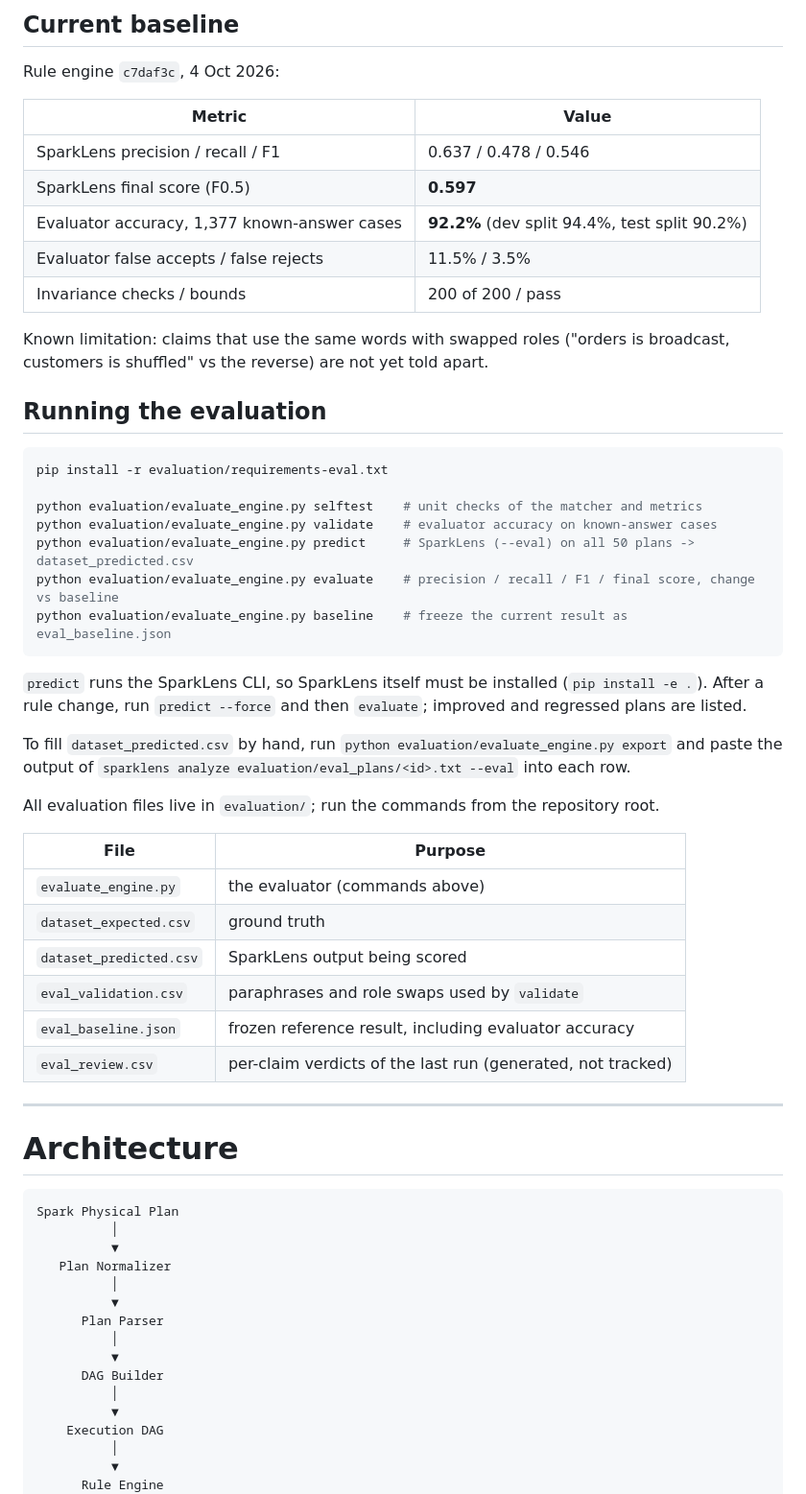
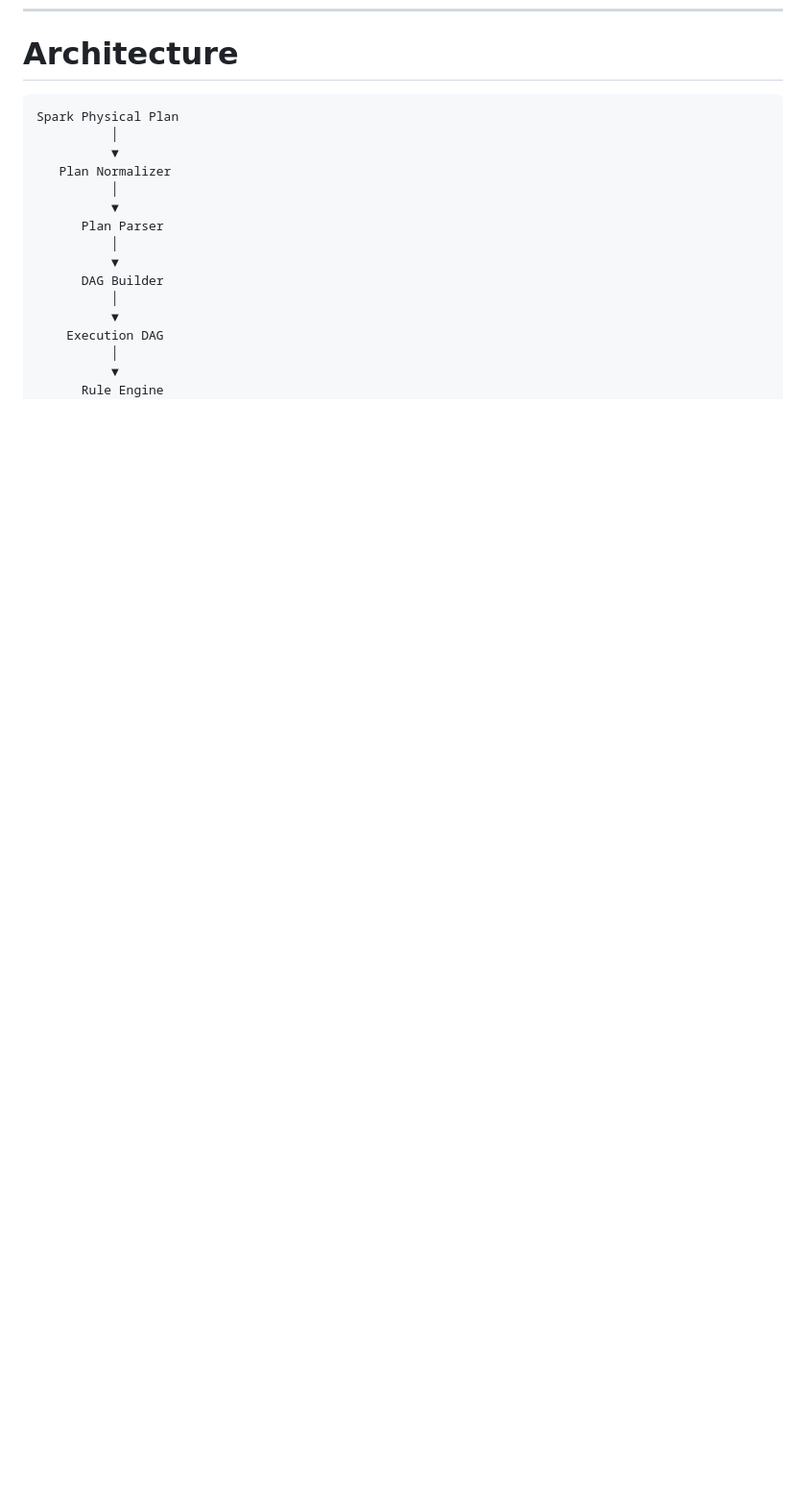
Before and after one commit to dshryn/SparkLens, a Markdown page: README.md, the part around one of its changes. Shown at 96% size. Drawn GitHub-style; blank space fills up the shorter version.

````diff
--- a/README.md
+++ b/README.md
@@ -204,46 +157,3 @@ It also checks invariance (reordering, duplicating or re-spacing findings never
-## Current baseline
-
-Rule engine `c7daf3c`, 4 Oct 2026:
-
-| Metric | Value |
-|---|---|
-| SparkLens precision / recall / F1 | 0.637 / 0.478 / 0.546 |
-| SparkLens final score (F0.5) | **0.597** |
-| Evaluator accuracy, 1,377 known-answer cases | **92.2%** (dev split 94.4%, test split 90.2%) |
-| Evaluator false accepts / false rejects | 11.5% / 3.5% |
-| Invariance checks / bounds | 200 of 200 / pass |
-
-Known limitation: claims that use the same words with swapped roles ("orders is broadcast, customers is shuffled" vs the reverse) are not yet told apart.
-
-## Running the evaluation
-
-```bash
-pip install -r evaluation/requirements-eval.txt
-
-python evaluation/evaluate_engine.py selftest    # unit checks of the matcher and metrics
-python evaluation/evaluate_engine.py validate    # evaluator accuracy on known-answer cases
-python evaluation/evaluate_engine.py predict     # SparkLens (--eval) on all 50 plans -> dataset_predicted.csv
-python evaluation/evaluate_engine.py evaluate    # precision / recall / F1 / final score, change vs baseline
-python evaluation/evaluate_engine.py baseline    # freeze the current result as eval_baseline.json
-```
-
-`predict` runs the SparkLens CLI, so SparkLens itself must be installed (`pip install -e .`). After a rule change, run `predict --force` and then `evaluate`; improved and regressed plans are listed.
-
-To fill `dataset_predicted.csv` by hand, run `python evaluation/evaluate_engine.py export` and paste the output of `sparklens analyze evaluation/eval_plans/<id>.txt --eval` into each row.
-
-All evaluation files live in `evaluation/`; run the commands from the repository root.
-
-| File | Purpose |
-|---|---|
-| `evaluate_engine.py` | the evaluator (commands above) |
-| `dataset_expected.csv` | ground truth |
-| `dataset_predicted.csv` | SparkLens output being scored |
-| `eval_validation.csv` | paraphrases and role swaps used by `validate` |
-| `eval_baseline.json` | frozen reference result, including evaluator accuracy |
-| `eval_review.csv` | per-claim verdicts of the last run (generated, not tracked) |
-
----
-
 # Architecture
 
 ```text
````
Also changed, not shown: other parts of README.md (+33 -61 lines).
